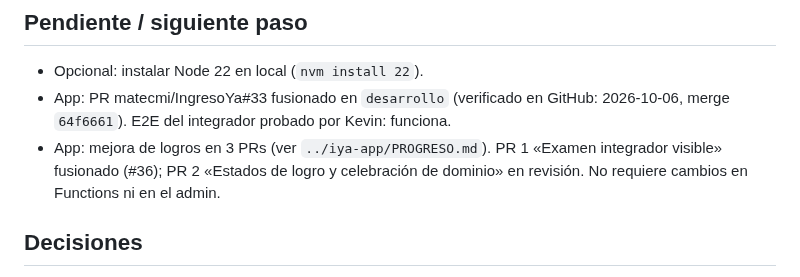
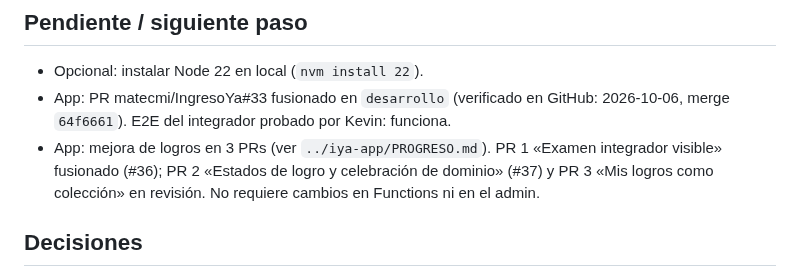
Before and after one commit to matecmi/ingresoYa_admin, a Markdown page: PROGRESO.md, the part around the change. Drawn GitHub-style.

Commit message:
PROGRESO: PR 3 de logros en revisión
Co-Authored-By: Claude Opus 5.5 <noreply@anthropic.com>

```diff
--- a/PROGRESO.md
+++ b/PROGRESO.md
@@ -32,7 +32,7 @@ _Última actualización: 2026-10-06_
 ## Pendiente / siguiente paso
 - Opcional: instalar Node 22 en local (`nvm install 22`).
 - App: PR matecmi/IngresoYa#33 fusionado en `desarrollo` (verificado en GitHub: 2026-10-06, merge `64f6661`). E2E del integrador probado por Kevin: funciona.
-- App: mejora de logros en 3 PRs (ver `../iya-app/PROGRESO.md`). PR 1 «Examen integrador visible» fusionado (#36); PR 2 «Estados de logro y celebración de dominio» en revisión. No requiere cambios en Functions ni en el admin.
+- App: mejora de logros en 3 PRs (ver `../iya-app/PROGRESO.md`). PR 1 «Examen integrador visible» fusionado (#36); PR 2 «Estados de logro y celebración de dominio» (#37) y PR 3 «Mis logros como colección» en revisión. No requiere cambios en Functions ni en el admin.
 
 ## Decisiones
 - **Aún no hay producción.** Todo se despliega solo en test (`ingresoya-e5115`). Nada se fusiona a `main` hasta publicar en Play Console; en ese momento se configura `INGRESOYA_ENV=production` y se hace el release `desarrollo` → `main`.
```
